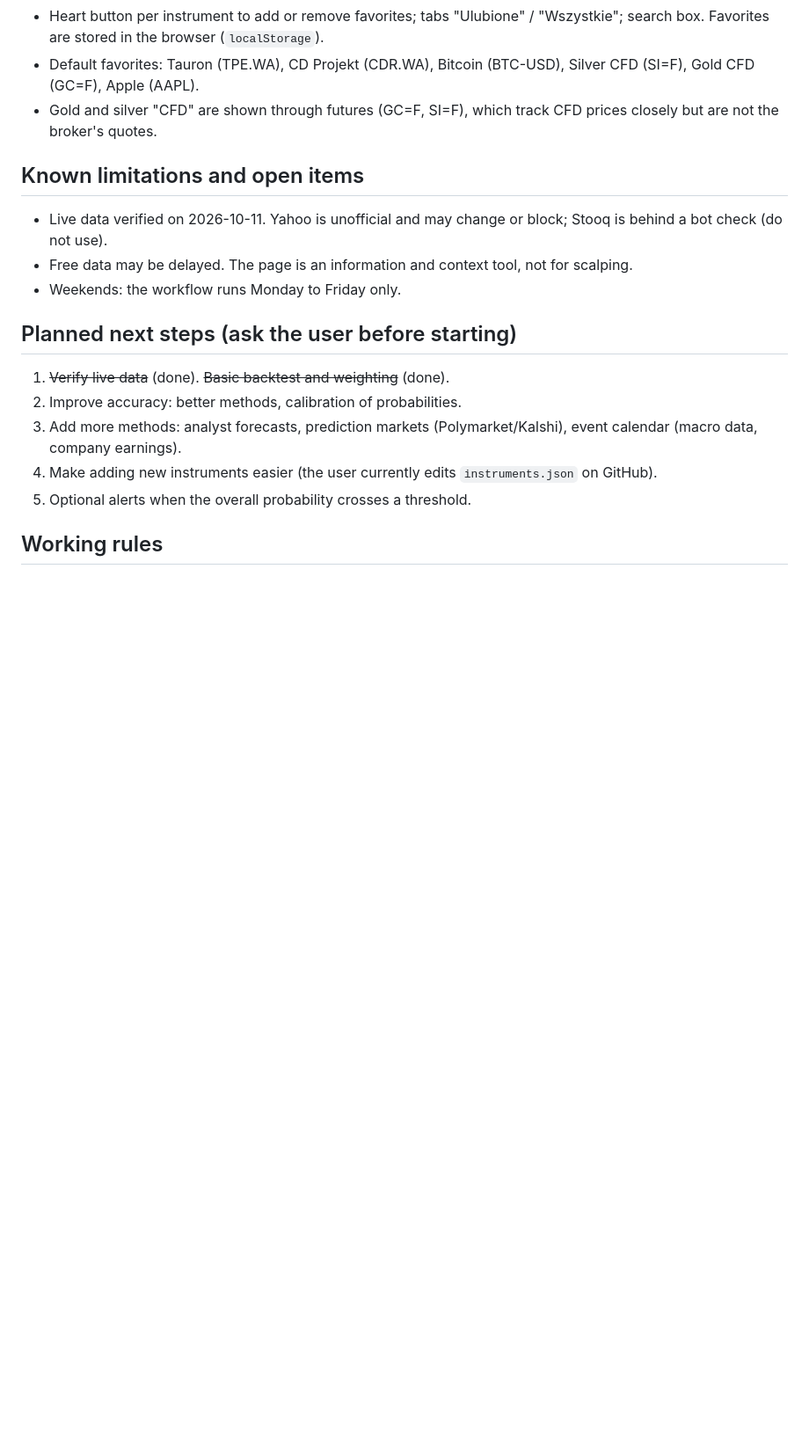
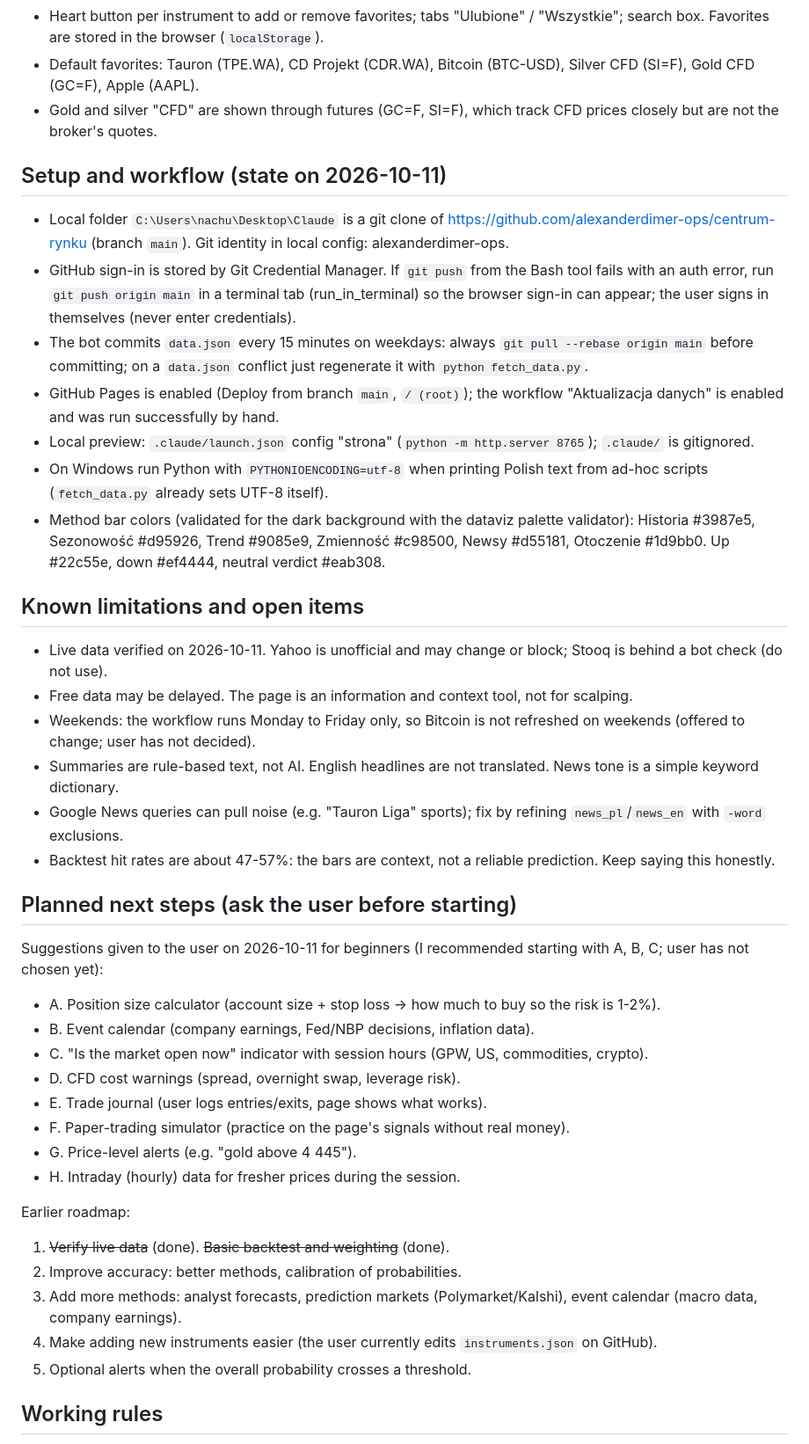
Before and after one commit to alexanderdimer-ops/centrum-rynku, a Markdown page: CLAUDE.md, the part around one of its changes. Shown at 88% size. GitHub-like rendering; blank space fills up the shorter version.

Commit message:
CLAUDE.md: zapis stanu projektu i ustaleń z 2026-10-11
Co-Authored-By: Claude Opus 5.5 <noreply@anthropic.com>

```diff
--- a/CLAUDE.md
+++ b/CLAUDE.md
@@ -43,12 +45,35 @@ A personal website that collects market data and news automatically and shows, f
 - Default favorites: Tauron (TPE.WA), CD Projekt (CDR.WA), Bitcoin (BTC-USD), Silver CFD (SI=F), Gold CFD (GC=F), Apple (AAPL).
 - Gold and silver "CFD" are shown through futures (GC=F, SI=F), which track CFD prices closely but are not the broker's quotes.
 
+## Setup and workflow (state on 2026-10-11)
+- Local folder `C:\Users\nachu\Desktop\Claude` is a git clone of https://github.com/alexanderdimer-ops/centrum-rynku (branch `main`). Git identity in local config: alexanderdimer-ops.
+- GitHub sign-in is stored by Git Credential Manager. If `git push` from the Bash tool fails with an auth error, run `git push origin main` in a terminal tab (run_in_terminal) so the browser sign-in can appear; the user signs in themselves (never enter credentials).
+- The bot commits `data.json` every 15 minutes on weekdays: always `git pull --rebase origin main` before committing; on a `data.json` conflict just regenerate it with `python fetch_data.py`.
+- GitHub Pages is enabled (Deploy from branch `main`, `/ (root)`); the workflow "Aktualizacja danych" is enabled and was run successfully by hand.
+- Local preview: `.claude/launch.json` config "strona" (`python -m http.server 8765`); `.claude/` is gitignored.
+- On Windows run Python with `PYTHONIOENCODING=utf-8` when printing Polish text from ad-hoc scripts (`fetch_data.py` already sets UTF-8 itself).
+- Method bar colors (validated for the dark background with the dataviz palette validator): Historia #3987e5, Sezonowość #d95926, Trend #9085e9, Zmienność #c98500, Newsy #d55181, Otoczenie #1d9bb0. Up #22c55e, down #ef4444, neutral verdict #eab308.
+
 ## Known limitations and open items
 - Live data verified on 2026-10-11. Yahoo is unofficial and may change or block; Stooq is behind a bot check (do not use).
 - Free data may be delayed. The page is an information and context tool, not for scalping.
-- Weekends: the workflow runs Monday to Friday only.
+- Weekends: the workflow runs Monday to Friday only, so Bitcoin is not refreshed on weekends (offered to change; user has not decided).
+- Summaries are rule-based text, not AI. English headlines are not translated. News tone is a simple keyword dictionary.
+- Google News queries can pull noise (e.g. "Tauron Liga" sports); fix by refining `news_pl`/`news_en` with `-word` exclusions.
+- Backtest hit rates are about 47-57%: the bars are context, not a reliable prediction. Keep saying this honestly.
 
 ## Planned next steps (ask the user before starting)
+Suggestions given to the user on 2026-10-11 for beginners (I recommended starting with A, B, C; user has not chosen yet):
+- A. Position size calculator (account size + stop loss -> how much to buy so the risk is 1-2%).
+- B. Event calendar (company earnings, Fed/NBP decisions, inflation data).
+- C. "Is the market open now" indicator with session hours (GPW, US, commodities, crypto).
+- D. CFD cost warnings (spread, overnight swap, leverage risk).
+- E. Trade journal (user logs entries/exits, page shows what works).
+- F. Paper-trading simulator (practice on the page's signals without real money).
+- G. Price-level alerts (e.g. "gold above 4 445").
+- H. Intraday (hourly) data for fresher prices during the session.
+
+Earlier roadmap:
 1. ~~Verify live data~~ (done). ~~Basic backtest and weighting~~ (done).
 2. Improve accuracy: better methods, calibration of probabilities.
 3. Add more methods: analyst forecasts, prediction markets (Polymarket/Kalshi), event calendar (macro data, company earnings).
```
Also changed, not shown: other parts of CLAUDE.md (+3 -1 lines).
